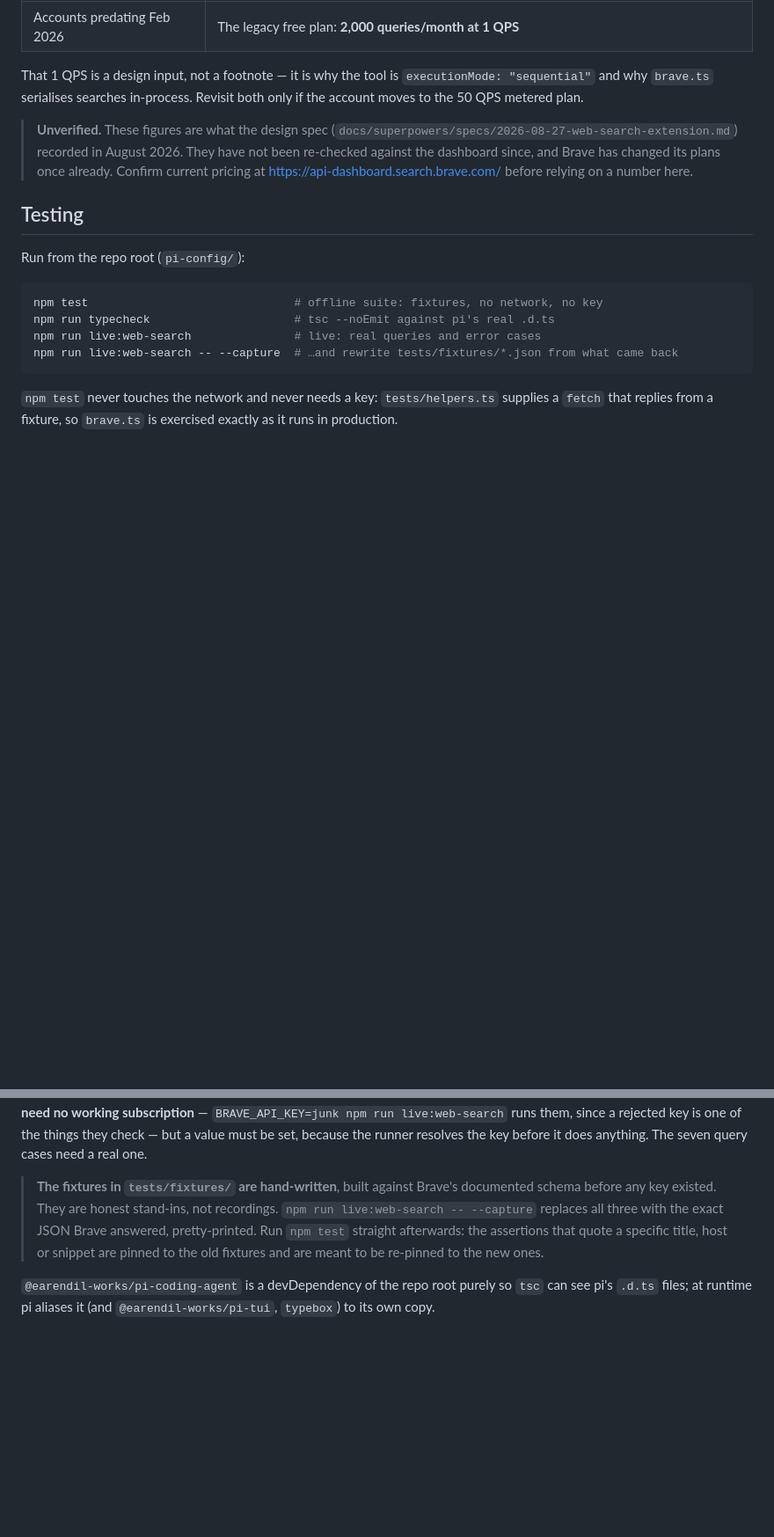
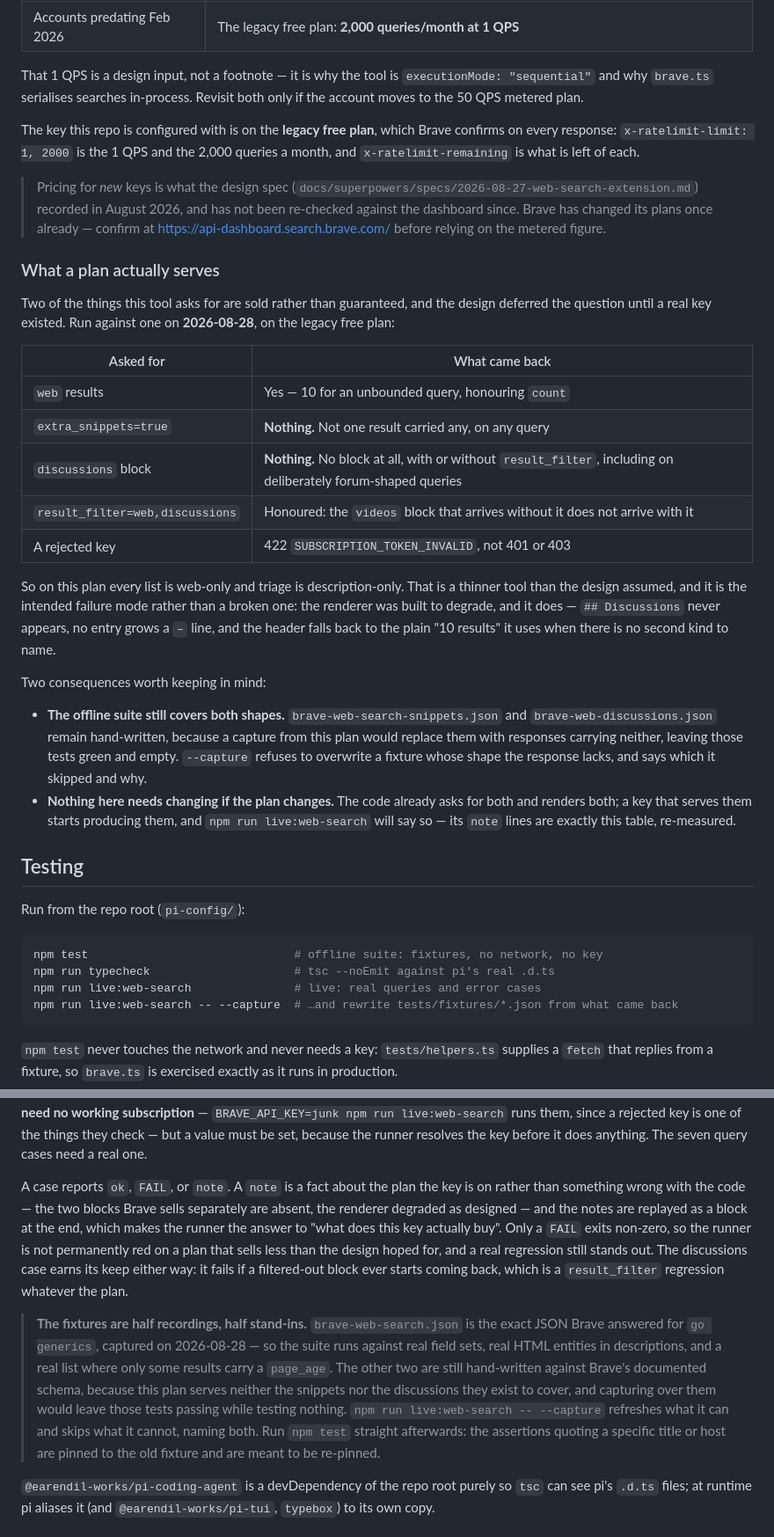
Before and after one commit to hoangtmbk/pi-config, a Markdown page: extensions/web-search/README.md, 2 parts joined by grey strips. Shown at 88% size. Drawn GitHub-style; blank space fills up the shorter version.

Commit message:
docs(search): what the live run established, in place of the guesses
The README carried three things it admitted it could not confirm. A run
against a real key settles all three, so they are now measurements
rather than hopes.

What the plan serves: the key this repo uses is on the legacy free plan,
which Brave states on every response as `x-ratelimit-limit: 1, 2000` —
the 1 QPS the sequential execution mode exists for, and the 2,000
queries a month. It serves no `extra_snippets` and no `discussions`
block, so every list is web-only and triage is description-only. The
"Why" section still argues for Brave on the strength of snippets; it now
says plainly that this is an argument for the paid tier rather than a
description of what comes back today.

What a search costs: the design guessed ten results near 12 KB. It is
about 4 KB, roughly 1,000 tokens — partly because there are no snippet
lines to pay for. The budget has never fired against a real search.

What the fixtures are: no longer "hand-written", since one of the three
is now a real capture. Says which, and why the other two must stay
stand-ins.

Also documents the age line, and the new `note` outcome in the runner.

Co-Authored-By: Claude Opus 5 (1M context) <noreply@anthropic.com>

```diff
--- a/extensions/web-search/README.md
+++ b/extensions/web-search/README.md
@@ -186,11 +206,42 @@ That 1 QPS is a design input, not a footnote — it is why the tool is `executio
 and why `brave.ts` serialises searches in-process. Revisit both only if the account moves to the
 50 QPS metered plan.
 
-> **Unverified.** These figures are what the design spec
-> (`docs/superpowers/specs/2026-08-27-web-search-extension.md`) recorded in August 2026. They have
-> not been re-checked against the dashboard since, and Brave has changed its plans once already.
-> Confirm current pricing at <https://api-dashboard.search.brave.com/> before relying on a number
-> here.
+The key this repo is configured with is on the **legacy free plan**, which Brave confirms on every
+response: `x-ratelimit-limit: 1, 2000` is the 1 QPS and the 2,000 queries a month, and
+`x-ratelimit-remaining` is what is left of each.
+
+> Pricing for *new* keys is what the design spec
+> (`docs/superpowers/specs/2026-08-27-web-search-extension.md`) recorded in August 2026, and has not
+> been re-checked against the dashboard since. Brave has changed its plans once already — confirm at
+> <https://api-dashboard.search.brave.com/> before relying on the metered figure.
+
+### What a plan actually serves
+
+Two of the things this tool asks for are sold rather than guaranteed, and the design deferred the
+question until a real key existed. Run against one on **2026-08-28**, on the legacy free plan:
+
+| Asked for | What came back |
+|---|---|
+| `web` results | Yes — 10 for an unbounded query, honouring `count` |
+| `extra_snippets=true` | **Nothing.** Not one result carried any, on any query |
+| `discussions` block | **Nothing.** No block at all, with or without `result_filter`, including on deliberately forum-shaped queries |
+| `result_filter=web,discussions` | Honoured: the `videos` block that arrives without it does not arrive with it |
+| A rejected key | 422 `SUBSCRIPTION_TOKEN_INVALID`, not 401 or 403 |
+
+So on this plan every list is web-only and triage is description-only. That is a thinner tool than
+the design assumed, and it is the intended failure mode rather than a broken one: the renderer was
+built to degrade, and it does — `## Discussions` never appears, no entry grows a `–` line, and the
+header falls back to the plain "10 results" it uses when there is no second kind to name.
+
+Two consequences worth keeping in mind:
+
+- **The offline suite still covers both shapes.** `brave-web-search-snippets.json` and
+  `brave-web-discussions.json` remain hand-written, because a capture from this plan would replace
+  them with responses carrying neither, leaving those tests green and empty. `--capture` refuses to
+  overwrite a fixture whose shape the response lacks, and says which it skipped and why.
+- **Nothing here needs changing if the plan changes.** The code already asks for both and renders
+  both; a key that serves them starts producing them, and `npm run live:web-search` will say so —
+  its `note` lines are exactly this table, re-measured.
 
 ## Testing
 
@@ -215,11 +266,23 @@ error cases need no working subscription** — `BRAVE_API_KEY=junk npm run live:
 since a rejected key is one of the things they check — but a value must be set, because the runner
 resolves the key before it does anything. The seven query cases need a real one.
 
-> **The fixtures in `tests/fixtures/` are hand-written**, built against Brave's documented schema
-> before any key existed. They are honest stand-ins, not recordings. `npm run live:web-search --
-> --capture` replaces all three with the exact JSON Brave answered, pretty-printed. Run `npm test`
-> straight afterwards: the assertions that quote a specific title, host or snippet are pinned to the
-> old fixtures and are meant to be re-pinned to the new ones.
+A case reports `ok`, `FAIL`, or `note`. A `note` is a fact about the plan the key is on rather than
+something wrong with the code — the two blocks Brave sells separately are absent, the renderer
+degraded as designed — and the notes are replayed as a block at the end, which makes the runner the
+answer to "what does this key actually buy". Only a `FAIL` exits non-zero, so the runner is not
+permanently red on a plan that sells less than the design hoped for, and a real regression still
+stands out. The discussions case earns its keep either way: it fails if a filtered-out block ever
+starts coming back, which is a `result_filter` regression whatever the plan.
+
+> **The fixtures are half recordings, half stand-ins.** `brave-web-search.json` is the exact JSON
+> Brave answered for `go generics`, captured on 2026-08-28 — so the suite runs against real field
+> sets, real HTML entities in descriptions, and a real list where only some results carry a
+> `page_age`. The other two are still hand-written against Brave's documented schema, because this
+> plan serves neither the snippets nor the discussions they exist to cover, and capturing over them
+> would leave those tests passing while testing nothing. `npm run live:web-search -- --capture`
+> refreshes what it can and skips what it cannot, naming both. Run `npm test` straight afterwards:
+> the assertions quoting a specific title or host are pinned to the old fixture and are meant to be
+> re-pinned.
 
 `@earendil-works/pi-coding-agent` is a devDependency of the repo root purely so `tsc` can see pi's
 `.d.ts` files; at runtime pi aliases it (and `@earendil-works/pi-tui`, `typebox`) to its own copy.
```
Also changed, not shown: other parts of extensions/web-search/README.md (+29 -9 lines).
